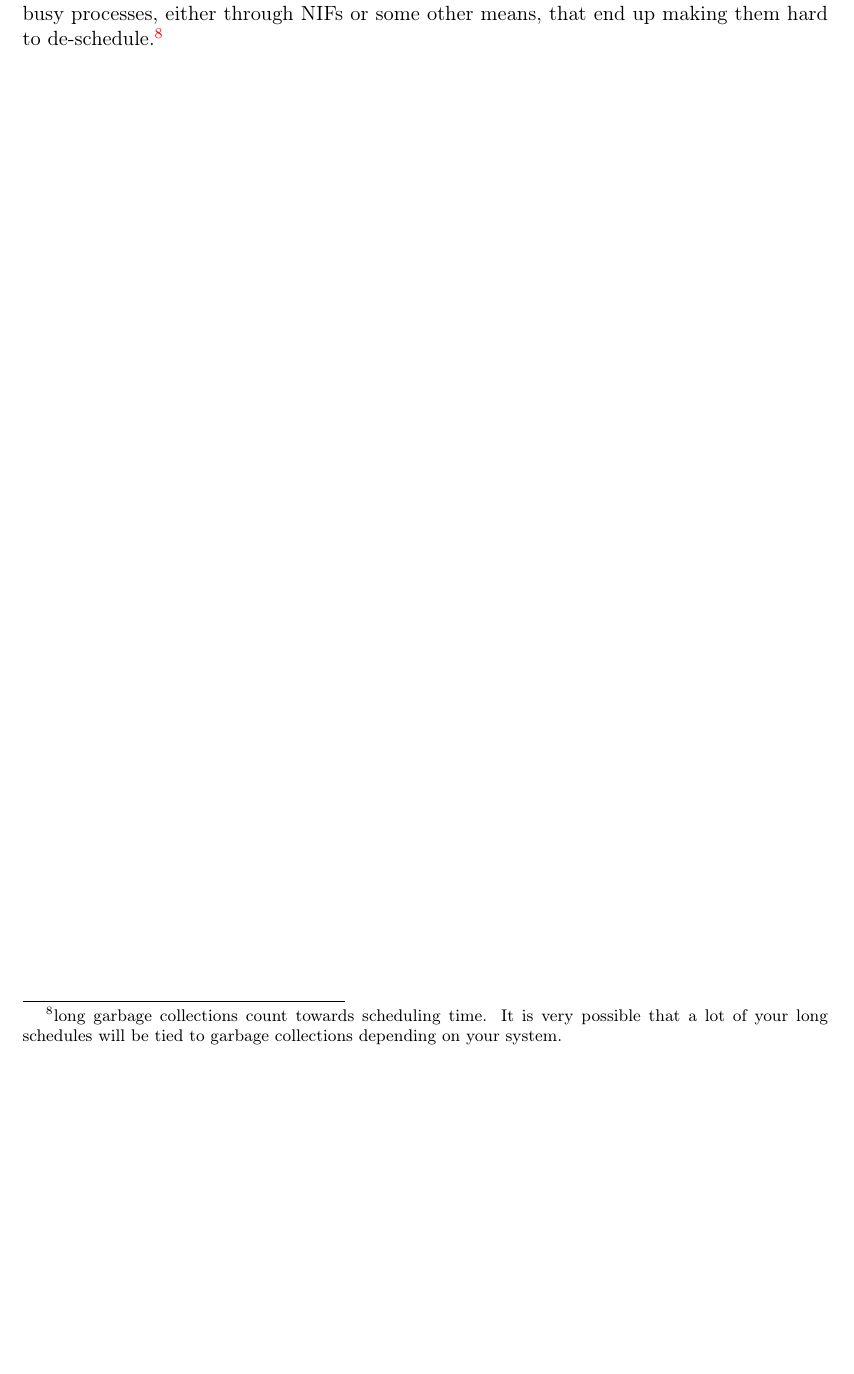
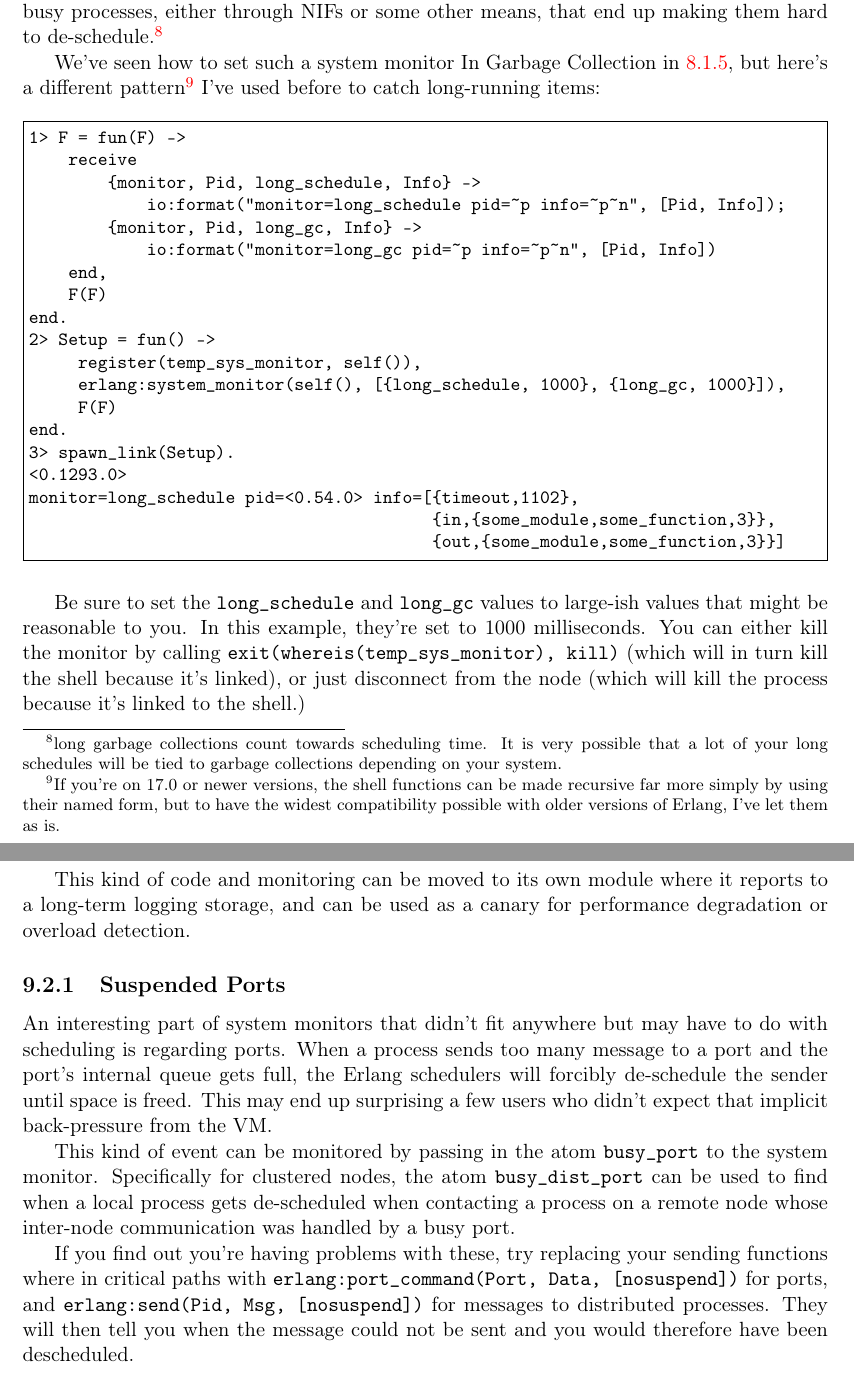
Before and after one commit to heroku/erlang-in-anger, a LaTeX thesis (text.tex): part of page 67 of 75 before the commit and two parts of pages 67 and 68 of 76 after it, the two joined at a grey line, cut so that both start at the same text, the shorter picture padded with empty space. Compiled offline with pdfLaTeX.

Commit message:
Finishing CPU/Scheduler hogs

```diff
--- a/text.tex
+++ b/text.tex
@@ -1710,14 +1712,60 @@ Using the code locations\footnote{Call \expression{recon:info(PidTerm, location)
 
 \section{System Monitors}
+\label{sec:cpu-system-monitors}
 
 If nothing seems to stand out through either profiling or checking reduction counts, it's possible some of your work ends up being done by NIFs, garbage collections, and so on. To find about such cases, the best way around is to use \function{erlang:system\_monitor/2}, and look for \term{long\_gc} and \term{long\_schedule}. The former will show whenever garbage collection ends up doing a lot of work (it takes time!), and the latter will likely catch issues with busy processes, either through NIFs or some other means, that end up making them hard to de-schedule.\footnote{long garbage collections count towards scheduling time. It is very possible that a lot of your long schedules will be tied to garbage collections depending on your system.}
 
-%% We've seen how to In Garbage Collection in \ref{subsubsec:leak-gc}
-
-%% suspended ports?
+We've seen how to set such a system monitor In Garbage Collection in \ref{subsubsec:leak-gc}, but here's a different pattern\footnote{If you're on 17.0 or newer versions, the shell functions can be made recursive far more simply by using their named form, but to have the widest compatibility possible with older versions of Erlang, I've let them as is.} I've used before to catch long-running items:
+
+\begin{VerbatimEshell}
+1> F = fun(F) ->
+    receive
+        {monitor, Pid, long_schedule, Info} ->
+            io:format("monitor=long_schedule pid=~p info=~p~n", [Pid, Info]);
+        {monitor, Pid, long_gc, Info} ->
+            io:format("monitor=long_gc pid=~p info=~p~n", [Pid, Info])
+    end,
+    F(F)
+end.
+2> Setup = fun() ->
+     register(temp_sys_monitor, self()),
+     erlang:system_monitor(self(), [{long_schedule, 1000}, {long_gc, 1000}]),
+     F(F)
+end.
+3> spawn_link(Setup).
+<0.1293.0>
+monitor=long_schedule pid=<0.54.0> info=[{timeout,1102},
+                                         {in,{some_module,some_function,3}},
+                                         {out,{some_module,some_function,3}}]
+\end{VerbatimEshell}
+
+Be sure to set the \term{long\_schedule} and \term{long\_gc} values to large-ish values that might be reasonable to you. In this example, they're set to 1000 milliseconds. You can either kill the monitor by calling \expression{exit(whereis(temp\_sys\_monitor), kill)} (which will in turn kill the shell because it's linked), or just disconnect from the node (which will kill the process because it's linked to the shell.)
+
+This kind of code and monitoring can be moved to its own module where it reports to a long-term logging storage, and can be used as a canary for performance degradation or overload detection.
+
+\subsection{Suspended Ports}
+\label{subsec:port-system-monitors}
+
+An interesting part of system monitors that didn't fit anywhere but may have to do with scheduling is regarding ports. When a process sends too many message to a port and the port's internal queue gets full, the Erlang schedulers will forcibly de-schedule the sender until space is freed. This may end up surprising a few users who didn't expect that implicit back-pressure from the VM.
+
+This kind of event can be monitored by passing in the atom \term{busy\_port} to the system monitor. Specifically for clustered nodes, the atom \term{busy\_dist\_port} can be used to find when a local process gets de-scheduled when contacting a process on a remote node whose inter-node communication was handled by a busy port.
+
+If you find out you're having problems with these, try replacing your sending functions where in critical paths with \function{erlang:port\_command(Port, Data, [nosuspend])} for ports, and \function{erlang:send(Pid, Msg, [nosuspend])} for messages to distributed processes. They will then tell you when the message could not be sent and you would therefore have been descheduled.
+
+
+%%%
+%%%
+%%%
 
 \chapter{Tracing}
 \label{chap:tracing}
+
+%% function calls
+%% messages?
+
+%%%
+%%%
+%%%
 
 \chapter{Tuning the VM}
 \label{chap:tuning}
```
Also changed, not shown: text.tex (12 more changed lines).
